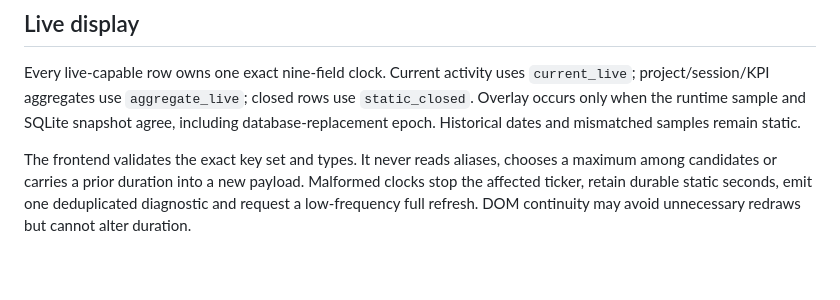
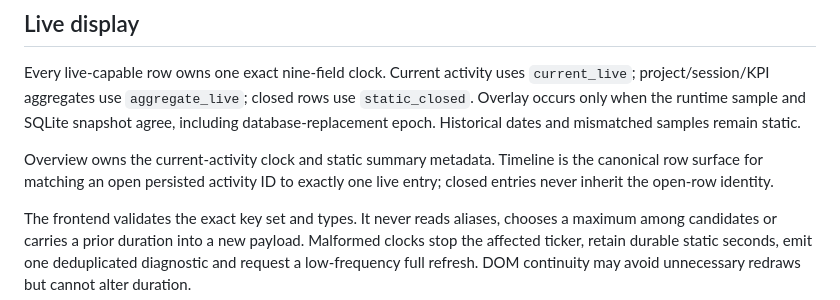
Before and after one commit to FISHOUTOFNET/worktrace, a Markdown page: docs/current-state.md, the part around the change. GitHub-like rendering; blank space fills up the shorter version.

Commit message:
Validate canonical live row ownership

```diff
--- a/docs/current-state.md
+++ b/docs/current-state.md
@@ -121,6 +121,10 @@ use `static_closed`. Overlay occurs only when the runtime sample and SQLite
 snapshot agree, including database-replacement epoch. Historical dates and
 mismatched samples remain static.
 
+Overview owns the current-activity clock and static summary metadata. Timeline is
+the canonical row surface for matching an open persisted activity ID to exactly
+one live entry; closed entries never inherit the open-row identity.
+
 The frontend validates the exact key set and types. It never reads aliases,
 chooses a maximum among candidates or carries a prior duration into a new
 payload. Malformed clocks stop the affected ticker, retain durable static
```
